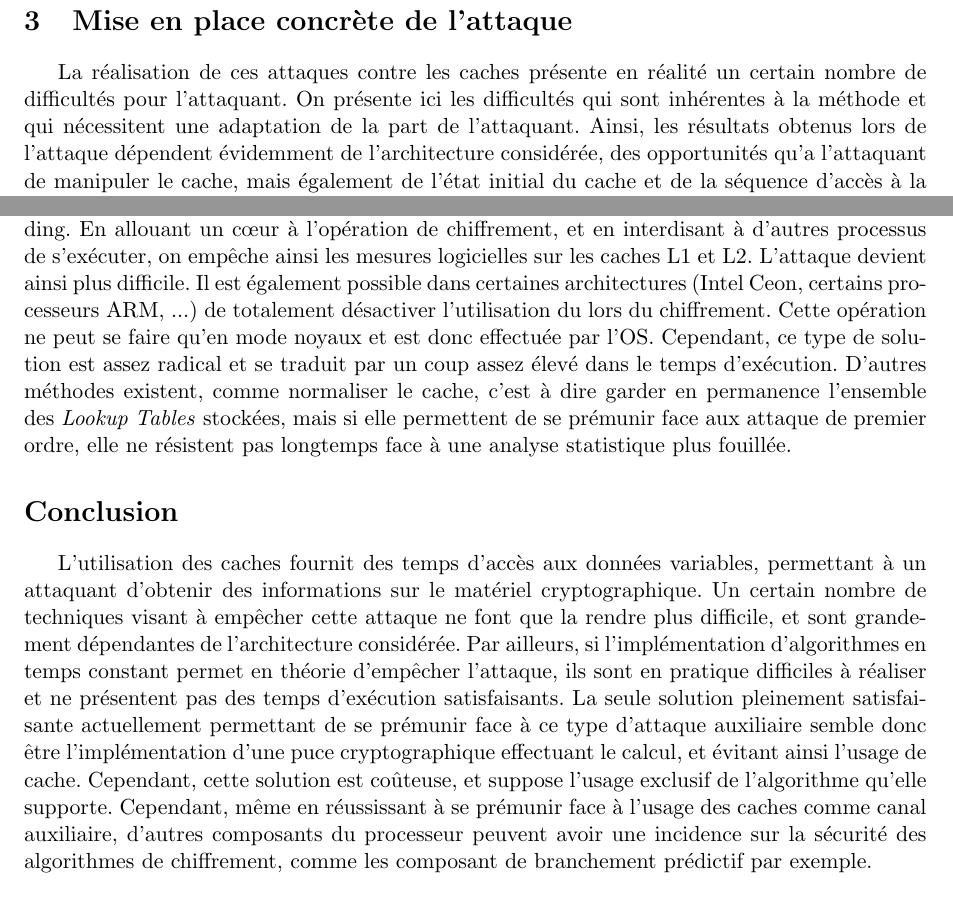
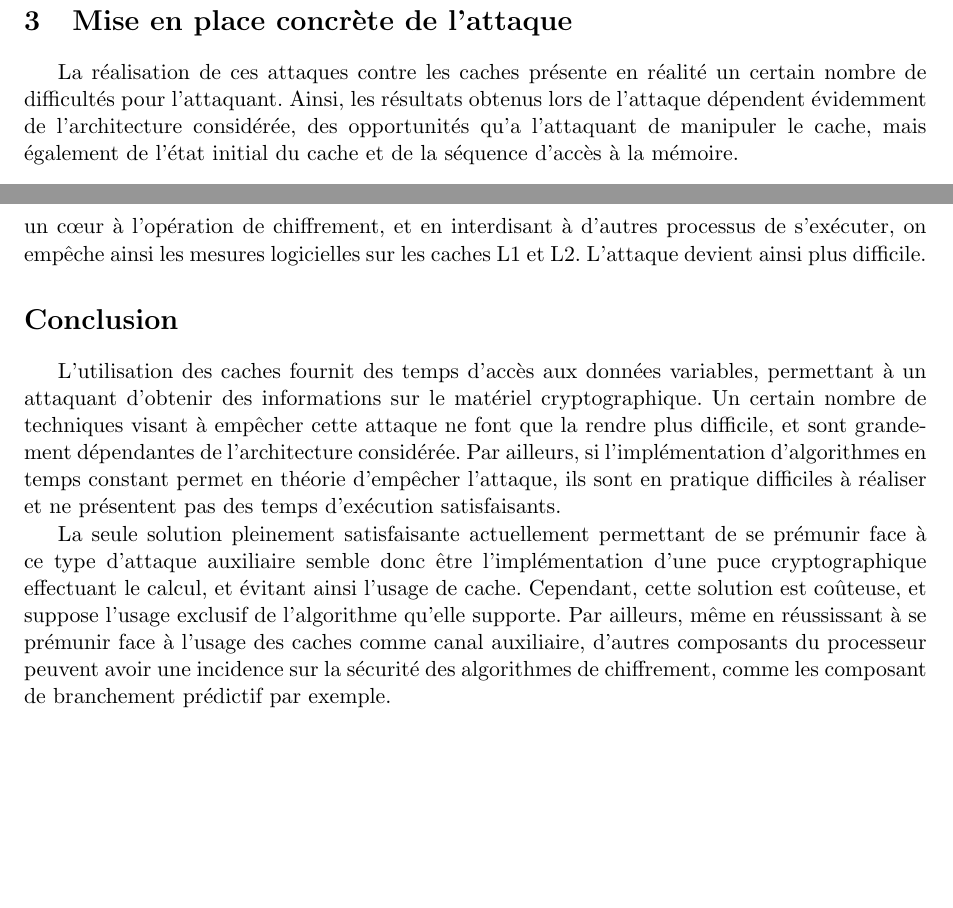
Before and after one commit to Olbiae/SSE, a LaTeX document (rapport/rapport.tex): two parts of pages 3 and 6 of 7, joined at a grey line, cut so that both start at the same text. Compiled offline with pdfLaTeX.

Commit message:
suppression explications déjà dans le paragraphe précedent
reste des trucs à supprimer pour atteindre 5 pages (condenser, et éviter
répétiisons)

```diff
--- a/rapport/rapport.tex
+++ b/rapport/rapport.tex
@@ -87,7 +87,7 @@ Selon le modèle d'attaquant, on voit donc que pour se prémunir face à une \em
 
 \section{Mise en place concrète de l'attaque}
 
-La réalisation de ces attaques contre les caches présente en réalité un certain nombre de difficultés pour l'attaquant. On présente ici les difficultés qui sont inhérentes à la méthode et qui nécessitent une adaptation de la part de l'attaquant. Ainsi, les résultats obtenus lors de l'attaque dépendent évidemment de l'architecture considérée, des opportunités qu'a l'attaquant de manipuler le cache, mais également de l'état initial du cache et de la séquence d'accès à la mémoire.
+La réalisation de ces attaques contre les caches présente en réalité un certain nombre de difficultés pour l'attaquant. Ainsi, les résultats obtenus lors de l'attaque dépendent évidemment de l'architecture considérée, des opportunités qu'a l'attaquant de manipuler le cache, mais également de l'état initial du cache et de la séquence d'accès à la mémoire.
 
 \paragraph{État initial du cache} ~\\
 Il est primordial pour l'attaquant de se placer dans des conditions telles qu'il connaisse l'état initial du cache. Il existe principalement trois états initiaux auxquels il peut se ramener~\cite{canteaut2006understanding}:
@@ -150,15 +147,15 @@ Une autre approche~\cite{osvik2006cache} consiste à ajouter du bruit en réalis
 Tout d'abord, pour se prémunir face à certaines attaques logicielles, il peut être intéressant de désactiver le multithreading. En allouant un cœur à l'opération de chiffrement, et en interdisant à d'autres processus de s'exécuter, on empêche ainsi les mesures logicielles sur les caches L1 et L2. L'attaque devient ainsi plus difficile.
-Il est également possible dans certaines architectures (Intel Ceon, certains processeurs ARM, ...) de totalement désactiver l'utilisation du lors du chiffrement. Cette opération ne peut se faire qu'en mode noyaux et est donc effectuée par l'OS. Cependant, ce type de solution est assez radical et se traduit par un coup assez élevé dans le temps d'exécution.
-D'autres méthodes existent, comme normaliser le cache, c'est à dire garder en permanence l'ensemble des \emph{Lookup Tables} stockées, mais si elle permettent de se prémunir face aux attaque de premier ordre, elle ne résistent pas longtemps face à une analyse statistique plus fouillée.
 
 
 \section*{Conclusion}
-L'utilisation des caches fournit des temps d'accès aux données variables, permettant à un attaquant d'obtenir des informations sur le matériel cryptographique. Un certain nombre de techniques visant à empêcher cette attaque ne font que la rendre plus difficile, et sont grandement dépendantes de l'architecture considérée. Par ailleurs, si l'implémentation d'algorithmes en temps constant permet en théorie d'empêcher l'attaque, ils sont en pratique difficiles à réaliser et ne présentent pas des temps d'exécution satisfaisants. La seule solution pleinement satisfaisante actuellement permettant de se prémunir face à ce type d'attaque auxiliaire semble donc être l'implémentation d'une puce cryptographique effectuant le calcul, et évitant ainsi l'usage de cache. Cependant, cette solution est coûteuse, et suppose l'usage exclusif de l'algorithme qu'elle supporte.
- %TODO finir La solution à la fois efficace et indépendante de architecture
-Cependant, même en réussissant à se prémunir face à l'usage des caches comme canal auxiliaire, d'autres composants du processeur peuvent avoir une incidence sur la sécurité des algorithmes de chiffrement, comme les composant de branchement prédictif par exemple.
+L'utilisation des caches fournit des temps d'accès aux données variables, permettant à un attaquant d'obtenir des informations sur le matériel cryptographique. Un certain nombre de techniques visant à empêcher cette attaque ne font que la rendre plus difficile, et sont grandement dépendantes de l'architecture considérée. Par ailleurs, si l'implémentation d'algorithmes en temps constant permet en théorie d'empêcher l'attaque, ils sont en pratique difficiles à réaliser et ne présentent pas des temps d'exécution satisfaisants.
+
+La seule solution pleinement satisfaisante actuellement permettant de se prémunir face à ce type d'attaque auxiliaire semble donc être l'implémentation d'une puce cryptographique effectuant le calcul, et évitant ainsi l'usage de cache. Cependant, cette solution est coûteuse, et suppose l'usage exclusif de l'algorithme qu'elle supporte.
+Par ailleurs, même en réussissant à se prémunir face à l'usage des caches comme canal auxiliaire, d'autres composants du processeur peuvent avoir une incidence sur la sécurité des algorithmes de chiffrement, comme les composant de branchement prédictif par exemple.
 
 \newpage
 \nocite{*}
+%TODO citer que ceux utilisés, et dans l'ordre
 \bibliographystyle{plain}
 \bibliography{ref}
 
```
Also changed, not shown: rapport/rapport.tex (7 more changed lines).
